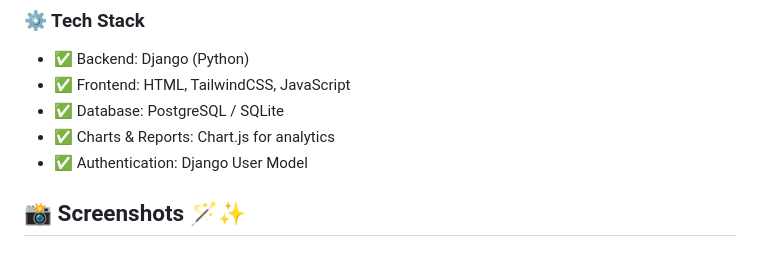
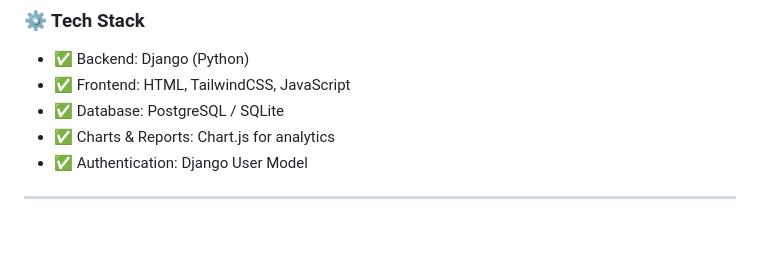
Before and after one commit to Pi-johns/inventory_management_system, a Markdown page: README.md, the part around one of its changes. Rendered like a GitHub page; blank space fills up the shorter version.

```diff
--- a/README.md
+++ b/README.md
@@ -50,5 +50,4 @@ The Shop Management System is a powerful, role-based inventory and sales trackin
 - ✅ Charts & Reports: Chart.js for analytics
 - ✅ Authentication: Django User Model
 
-## 📸 Screenshots  🪄✨
 
```
Also changed, not shown: other parts of README.md (+0 -39 lines).
